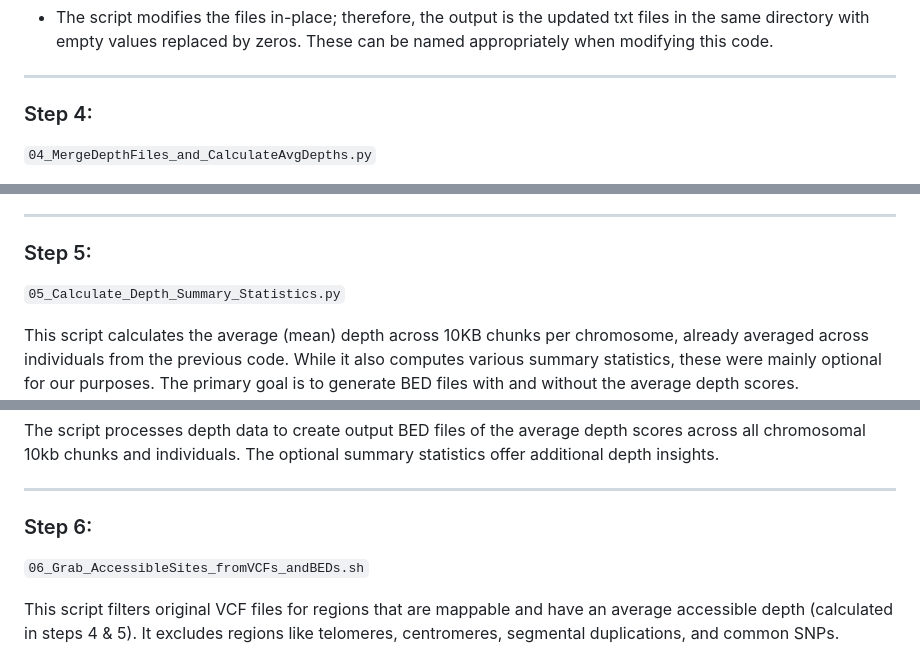
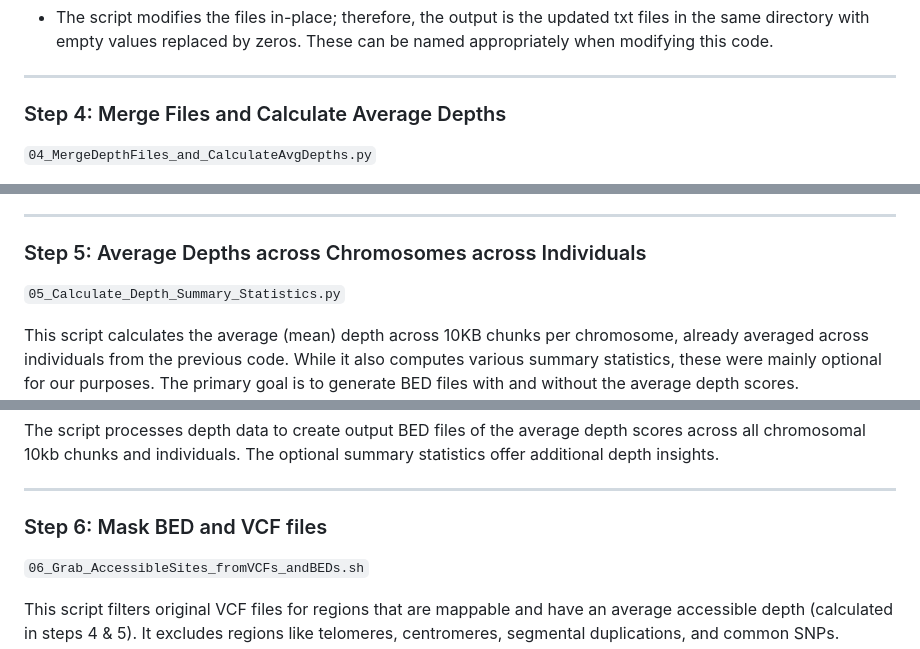
Before and after one commit to harrispopgen/mutyh_human_pedigree, a Markdown page: analyses/CallAccessibleBasesandDNMs/README.md, 3 parts joined by grey strips. Rendered like a GitHub page.

```diff
--- a/analyses/CallAccessibleBasesandDNMs/README.md
+++ b/analyses/CallAccessibleBasesandDNMs/README.md
@@ -73,7 +88,7 @@ This script is designed to process output files from the coverage calculation st
 
 <hr>
 
-### Step 4:
+### Step 4: Merge Files and Calculate Average Depths
 `04_MergeDepthFiles_and_CalculateAvgDepths.py`
 
 This script is designed to merge depth files across different samples and chromosomes, and then calculate the average depth for each 10KB window (averaged across the 15 individuals in our dataset). We also exclude inaccessible regions from the final output by filtering out averaged depth scores < 12 and >120 (as calculated by samtools depth in step 2).
@@ -105,7 +120,7 @@ This script consolidates and averages depth information across multiple individu
 
 <hr>
 
-### Step 5:
+### Step 5: Average Depths across Chromosomes across Individuals
 `05_Calculate_Depth_Summary_Statistics.py`
 
 This script calculates the average (mean) depth across 10KB chunks per chromosome, already averaged across individuals from the previous code. While it also computes various summary statistics, these were mainly optional for our purposes. The primary goal is to generate BED files with and without the average depth scores.
@@ -133,7 +148,7 @@ The script processes depth data to create output BED files of the average depth
 
 <hr>
 
-### Step 6:
+### Step 6: Mask BED and VCF files
 `06_Grab_AccessibleSites_fromVCFs_andBEDs.sh`
 
 This script filters original VCF files for regions that are mappable and have an average accessible depth (calculated in steps 4 & 5). It excludes regions like telomeres, centromeres, segmental duplications, and common SNPs.
```
Also changed, not shown: other parts of analyses/CallAccessibleBasesandDNMs/README.md (+18 -3 lines).
